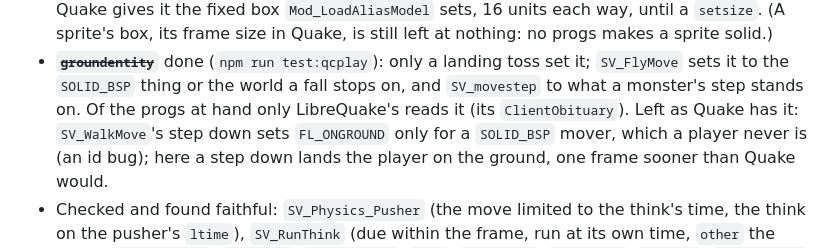
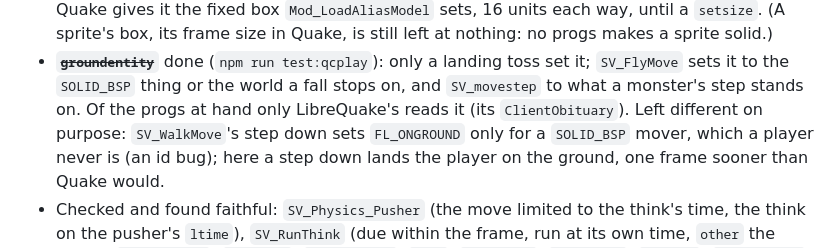
Before and after one commit to mariuz/firebird-quake, a Markdown page: docs/ROADMAP.md, the part around the change. Rendered like a GitHub page.

Commit message:
The roadmap says plainly that the step-down's on-ground flag is left different from id's bug on purpose
Co-Authored-By: Claude Opus 5.5 <noreply@anthropic.com>
Claude-Session: https://claude.ai/code/session_01BbS8rtmAPcSwnkVohUB7vv

```diff
--- a/docs/ROADMAP.md
+++ b/docs/ROADMAP.md
@@ -200,7 +200,7 @@ difference fixed with a test that fails without it:
   Quake, is still left at nothing: no progs makes a sprite solid.)
 - ~~**`groundentity`**~~ done (`npm run test:qcplay`): only a landing toss set it; `SV_FlyMove` sets it to the
   `SOLID_BSP` thing or the world a fall stops on, and `SV_movestep` to what a monster's step stands on. Of the
-  progs at hand only LibreQuake's reads it (its `ClientObituary`). Left as Quake has it: `SV_WalkMove`'s step down
+  progs at hand only LibreQuake's reads it (its `ClientObituary`). Left different on purpose: `SV_WalkMove`'s step down
   sets `FL_ONGROUND` only for a `SOLID_BSP` mover, which a player never is (an id bug); here a step down lands the
   player on the ground, one frame sooner than Quake would.
 - Checked and found faithful: `SV_Physics_Pusher` (the move limited to the think's time, the think on the
```
